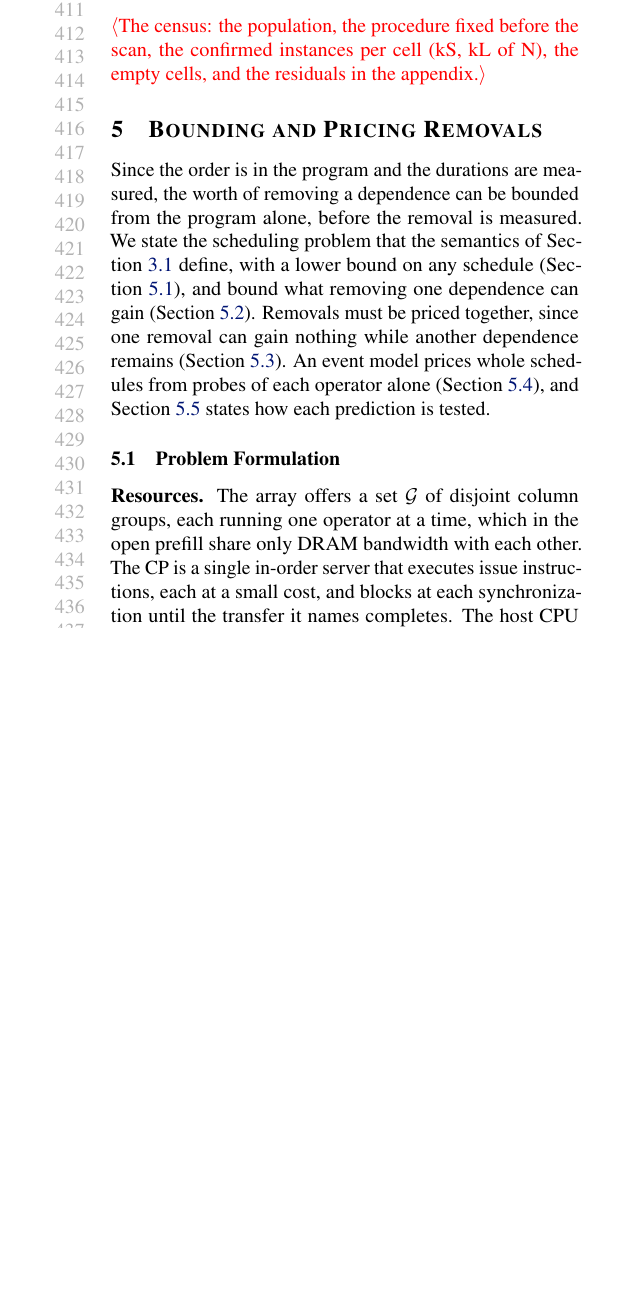
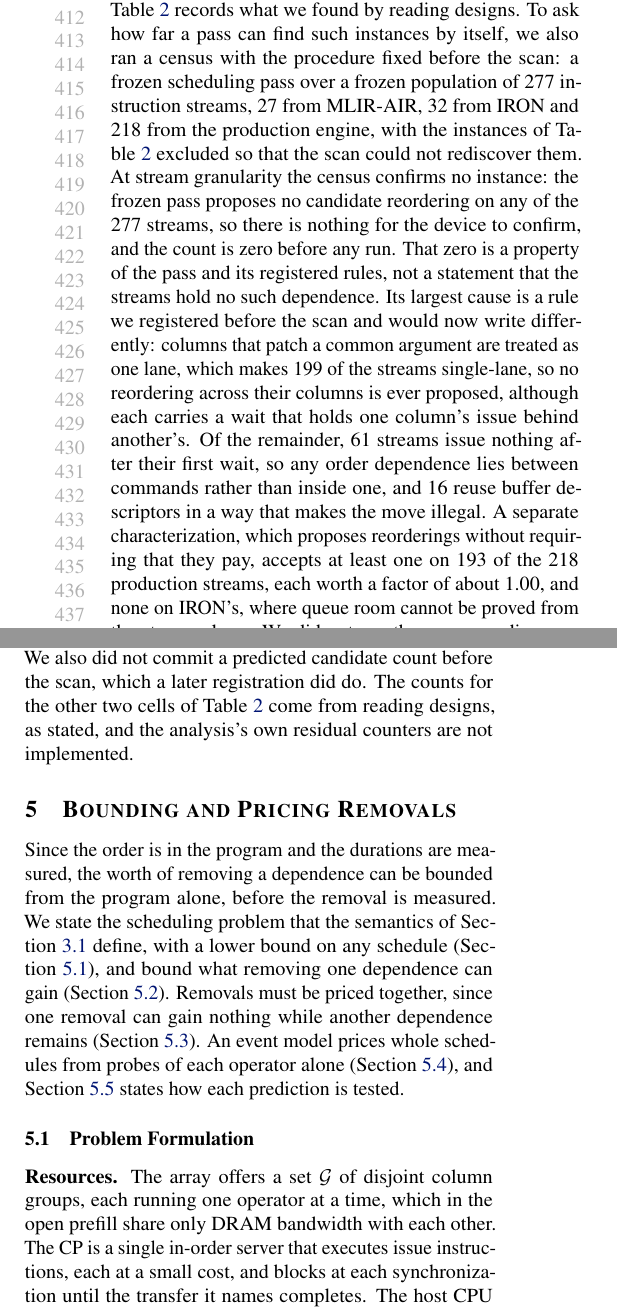
Before and after one commit to jskimko/aie-cosched, a LaTeX paper (paper/main.tex, which reads paper/4-findings.tex): part of one column of page 8 of 21 before the commit and two parts of the columns of page 8 of 22 after it, the two joined at a grey line, cut at the place of the change, the shorter picture padded with empty space. Compiled offline with pdfLaTeX.

Commit message:
paper: write the census from what was actually registered and run — no instance confirmed at stream granularity with the lane rule named as the cause, the loop census reported as not run rather than zero, and the analysis's unimplemented counters separated from it

```diff
--- a/paper/4-findings.tex
+++ b/paper/4-findings.tex
@@ -102,4 +102,15 @@ The loop row carries an engine label, so an instance confined to a DMA engine st
 \label{subsec:census}
 
 % VALUE: the census: frozen passes over a fixed population of MLIR-AIR, IRON, and FastFlowLM streams, counting confirmed instances per cell, with its residuals
-\E{The census: the population, the procedure fixed before the scan, the confirmed instances per cell (kS, kL of N), the empty cells, and the residuals in the appendix.}
+Table~\ref{tab:grid} records what we found by reading designs. To ask how far a pass can find such instances by itself, we also ran a census with the procedure fixed before the scan: a frozen scheduling pass over a frozen population of 277 instruction streams, 27 from MLIR-AIR, 32 from IRON and 218 from the production engine, with the instances of Table~\ref{tab:grid} excluded so that the scan could not rediscover them.
+At stream granularity the census confirms no instance: the frozen pass proposes no candidate reordering on any of the 277 streams, so there is nothing for the device to confirm, and the count is zero before any run.
+That zero is a property of the pass and its registered rules, not a statement that the streams hold no such dependence.
+Its largest cause is a rule we registered before the scan and would now write differently: columns that patch a common argument are treated as one lane, which makes 199 of the streams single-lane, so no reordering across their columns is ever proposed, although each carries a wait that holds one column's issue behind another's.
+Of the remainder, 61 streams issue nothing after their first wait, so any order dependence lies between commands rather than inside one, and 16 reuse buffer descriptors in a way that makes the move illegal.
+A separate characterization, which proposes reorderings without requiring that they pay, accepts at least one on 193 of the 218 production streams, each worth a factor of about 1.00, and none on IRON's, where queue room cannot be proved from the stream alone.
+We did not run the corresponding census at loop granularity, and by its own design that census could only ever report instances found, never their absence.
+We also did not commit a predicted candidate count before the scan, which a later registration did do.
+The counts for the other two cells of Table~\ref{tab:grid} come from reading designs, as stated, and the analysis's own residual counters are not implemented.
+% SOURCE: population and procedure, vault lab-cosched-passes (41) and its addendum, with prex_scan.json (aie-cosched tools/oracle_results/2026-10-21-d3) verified by this workspace; the lane rule is (35), registered before the census results. Breakdown: 199 single-lane by the lane rule (193 production + 6 IRON gemm + 1 other), 61 single-phase, 16 with descriptor reuse. The characterization is B-prime (vault (46)): 193 of 218 with at least one accepted reordering at 1.000-1.0069, IRON 0 of 84 accepted (all queue-overflow), MLIR-AIR none proposed.
+% DECISION: kS and kL are not named in the text, and the loop-granularity census is reported as not run rather than as zero, since under its registration only a found instance was reportable. The claim "no instance found" applies to stream granularity alone. pass-0 corrected an earlier reading of mine that treated both cells as zero (2026-10-22).
+% DECISION: the census counts confirmed instances that the frozen pass proposes and removes; it is a different quantity from the analysis's edge-level coverage counters, which Section~\ref{subsec:reading} notes are unimplemented. The two must not be conflated in the text.
```
Also changed, not shown: paper/3-order.tex (+1 -1 lines).
